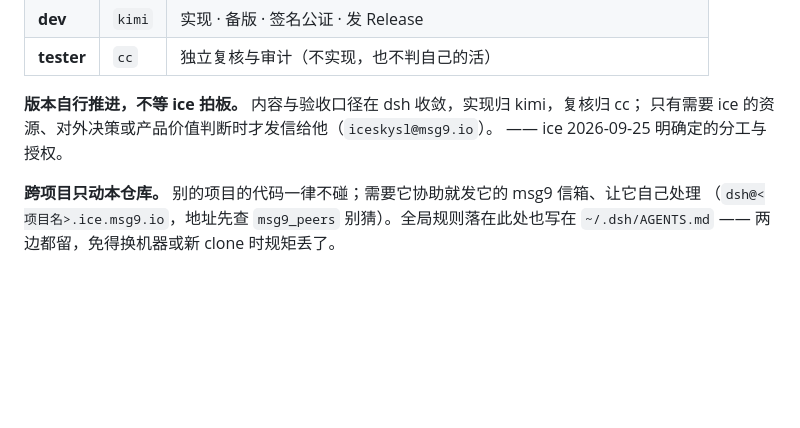
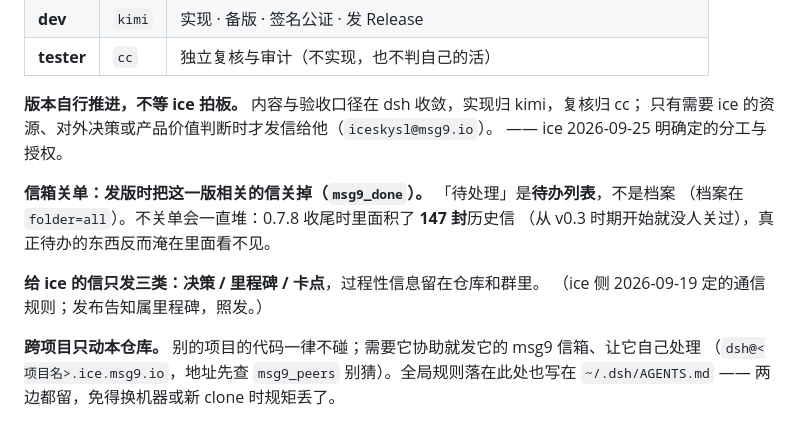
Before and after one commit to ice5kysl/MuM, a Markdown page: docs/roadmap.md, the part around the change. Drawn GitHub-style; blank space fills up the shorter version.

Commit message:
落库信箱规矩：发版时关当版单（待处理是待办不是档案，已积 147 封）+ 给 ice 只发决策/里程碑/卡点

```diff
--- a/docs/roadmap.md
+++ b/docs/roadmap.md
@@ -170,6 +170,13 @@ v0.4 复盘里写过"指标里没有一条衡量读得舒不舒服"—— 那条
 只有需要 ice 的资源、对外决策或产品价值判断时才发信给他（`iceskysl@msg9.io`）。
 —— ice 2026-09-25 明确定的分工与授权。
 
+**信箱关单：发版时把这一版相关的信关掉（`msg9_done`）。** 「待处理」是**待办列表**，不是档案
+（档案在 `folder=all`）。不关单会一直堆：0.7.8 收尾时里面积了 **147 封**历史信
+（从 v0.3 时期开始就没人关过），真正待办的东西反而淹在里面看不见。
+
+**给 ice 的信只发三类：决策 / 里程碑 / 卡点**，过程性信息留在仓库和群里。
+（ice 侧 2026-09-19 定的通信规则；发布告知属里程碑，照发。）
+
 **跨项目只动本仓库。** 别的项目的代码一律不碰；需要它协助就发它的 msg9 信箱、让它自己处理
 （`dsh@<项目名>.ice.msg9.io`，地址先查 `msg9_peers` 别猜）。全局规则落在此处也写在
 `~/.dsh/AGENTS.md` —— 两边都留，免得换机器或新 clone 时规矩丢了。
```
